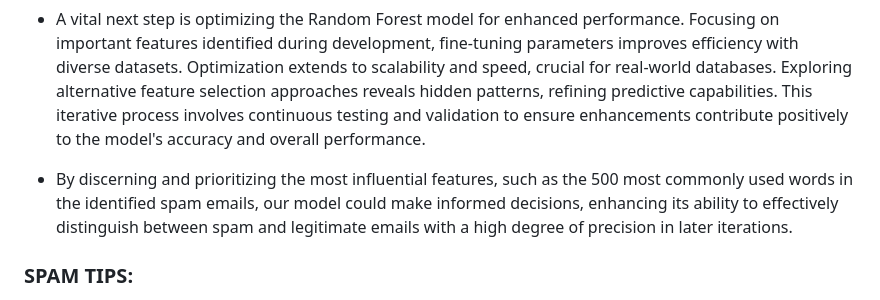
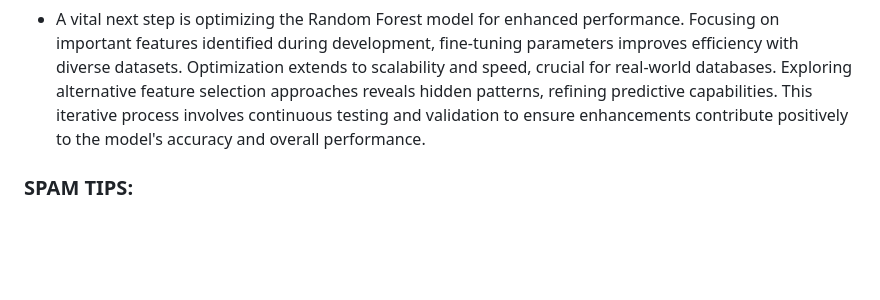
Before and after one commit to brnkath/project-4-group-8, a Markdown page: README.md, the part around the change. GitHub-like rendering; blank space fills up the shorter version.

```diff
--- a/README.md
+++ b/README.md
@@ -140,7 +140,6 @@ The deployment of advanced machine learning techniques for classification unders
 
 * A vital next step is optimizing the Random Forest model for enhanced performance. Focusing on important features identified during development, fine-tuning parameters improves efficiency with diverse datasets. Optimization extends to scalability and speed, crucial for real-world databases. Exploring alternative feature selection approaches reveals hidden patterns, refining predictive capabilities. This iterative process involves continuous testing and validation to ensure enhancements contribute positively to the model's accuracy and overall performance.
 
-* By discerning and prioritizing the most influential features, such as the 500 most commonly used words in the identified spam emails, our model could make informed decisions, enhancing its ability to effectively distinguish between spam and legitimate emails with a high degree of precision in later iterations.
 
 ### SPAM TIPS:
 
```
